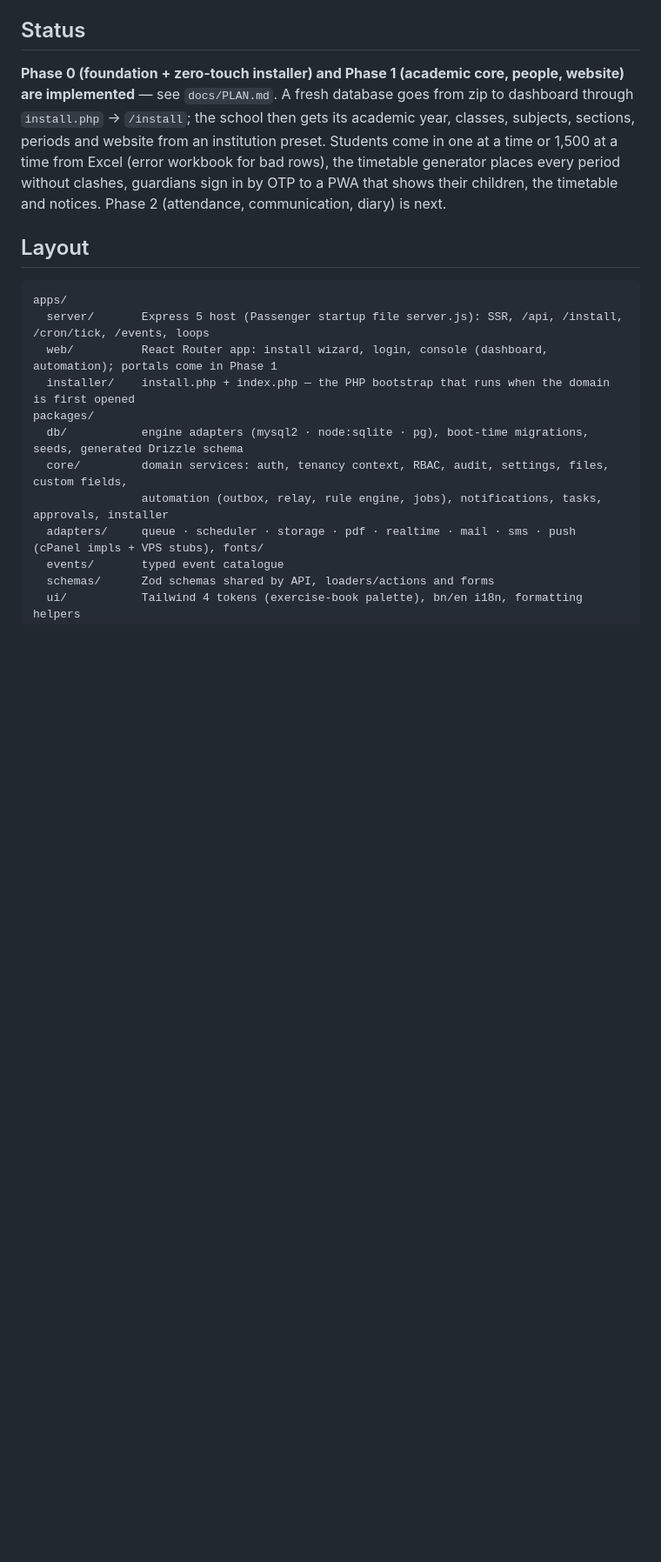
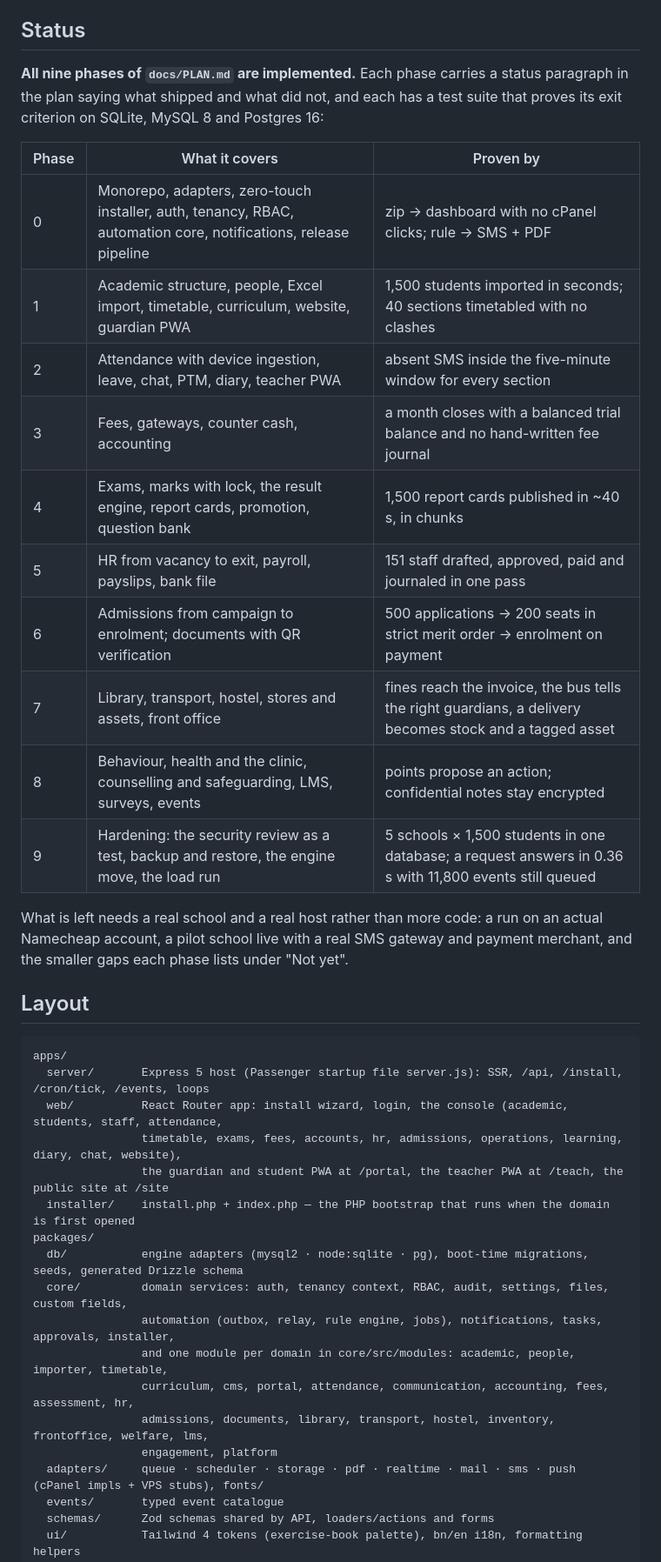
Before and after one commit to deedbd/pathshala, a Markdown page: README.md, the part around one of its changes. Shown at 87% size. GitHub-like rendering; blank space fills up the shorter version.

````diff
--- a/README.md
+++ b/README.md
@@ -17,25 +17,44 @@ Turnstile · SSLCommerz/bKash later. Pure-JS packages only (enforced in CI).
 
 ## Status
 
-**Phase 0 (foundation + zero-touch installer) and Phase 1 (academic core, people, website) are
-implemented** — see `docs/PLAN.md`. A fresh database goes from zip to dashboard through
-`install.php` → `/install`; the school then gets its academic year, classes, subjects, sections,
-periods and website from an institution preset. Students come in one at a time or 1,500 at a time
-from Excel (error workbook for bad rows), the timetable generator places every period without
-clashes, guardians sign in by OTP to a PWA that shows their children, the timetable and notices.
-Phase 2 (attendance, communication, diary) is next.
+**All nine phases of `docs/PLAN.md` are implemented.** Each phase carries a status paragraph in the
+plan saying what shipped and what did not, and each has a test suite that proves its exit criterion
+on SQLite, MySQL 8 and Postgres 16:
+
+| Phase | What it covers | Proven by |
+|---|---|---|
+| 0 | Monorepo, adapters, zero-touch installer, auth, tenancy, RBAC, automation core, notifications, release pipeline | zip → dashboard with no cPanel clicks; rule → SMS + PDF |
+| 1 | Academic structure, people, Excel import, timetable, curriculum, website, guardian PWA | 1,500 students imported in seconds; 40 sections timetabled with no clashes |
+| 2 | Attendance with device ingestion, leave, chat, PTM, diary, teacher PWA | absent SMS inside the five-minute window for every section |
+| 3 | Fees, gateways, counter cash, accounting | a month closes with a balanced trial balance and no hand-written fee journal |
+| 4 | Exams, marks with lock, the result engine, report cards, promotion, question bank | 1,500 report cards published in ~40 s, in chunks |
+| 5 | HR from vacancy to exit, payroll, payslips, bank file | 151 staff drafted, approved, paid and journaled in one pass |
+| 6 | Admissions from campaign to enrolment; documents with QR verification | 500 applications → 200 seats in strict merit order → enrolment on payment |
+| 7 | Library, transport, hostel, stores and assets, front office | fines reach the invoice, the bus tells the right guardians, a delivery becomes stock and a tagged asset |
+| 8 | Behaviour, health and the clinic, counselling and safeguarding, LMS, surveys, events | points propose an action; confidential notes stay encrypted |
+| 9 | Hardening: the security review as a test, backup and restore, the engine move, the load run | 5 schools × 1,500 students in one database; a request answers in 0.36 s with 11,800 events still queued |
+
+What is left needs a real school and a real host rather than more code: a run on an actual Namecheap
+account, a pilot school live with a real SMS gateway and payment merchant, and the smaller gaps each
+phase lists under "Not yet".
 
 ## Layout
 
 ```
 apps/
   server/       Express 5 host (Passenger startup file server.js): SSR, /api, /install, /cron/tick, /events, loops
-  web/          React Router app: install wizard, login, console (dashboard, automation); portals come in Phase 1
+  web/          React Router app: install wizard, login, the console (academic, students, staff, attendance,
+                timetable, exams, fees, accounts, hr, admissions, operations, learning, diary, chat, website),
+                the guardian and student PWA at /portal, the teacher PWA at /teach, the public site at /site
   installer/    install.php + index.php — the PHP bootstrap that runs when the domain is first opened
 packages/
   db/           engine adapters (mysql2 · node:sqlite · pg), boot-time migrations, seeds, generated Drizzle schema
   core/         domain services: auth, tenancy context, RBAC, audit, settings, files, custom fields,
-                automation (outbox, relay, rule engine, jobs), notifications, tasks, approvals, installer
+                automation (outbox, relay, rule engine, jobs), notifications, tasks, approvals, installer,
+                and one module per domain in core/src/modules: academic, people, importer, timetable,
+                curriculum, cms, portal, attendance, communication, accounting, fees, assessment, hr,
+                admissions, documents, library, transport, hostel, inventory, frontoffice, welfare, lms,
+                engagement, platform
   adapters/     queue · scheduler · storage · pdf · realtime · mail · sms · push (cPanel impls + VPS stubs), fonts/
   events/       typed event catalogue
   schemas/      Zod schemas shared by API, loaders/actions and forms
````
Also changed, not shown: other parts of README.md (+27 -6 lines).
